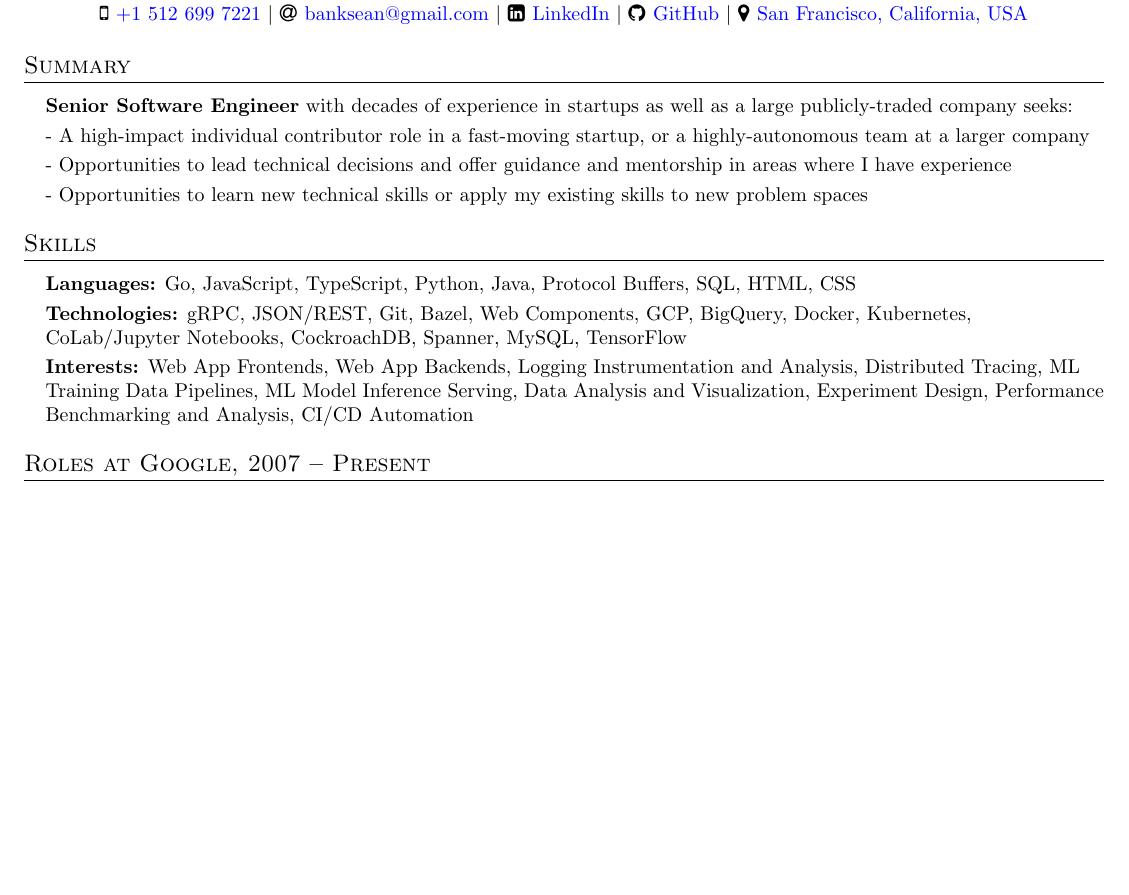
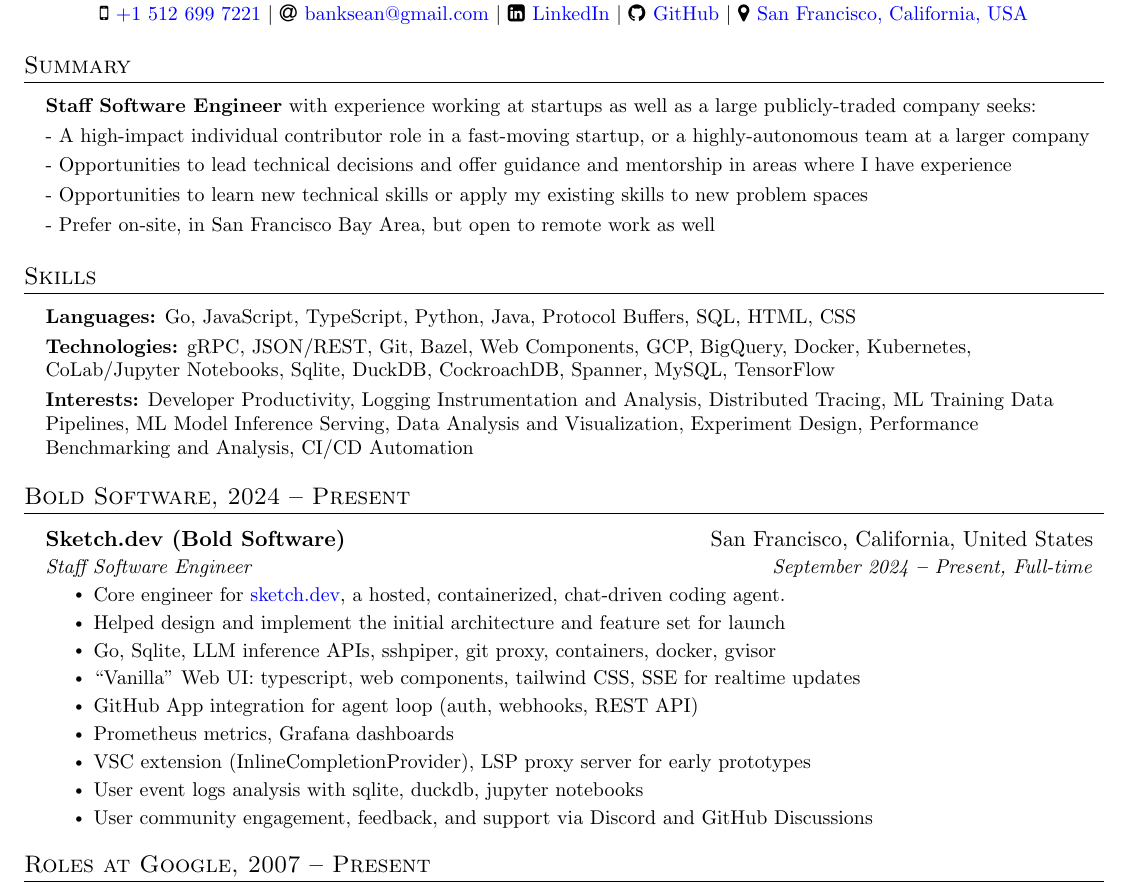
Before and after one commit to banksean/me3, a LaTeX CV (resume/sean_mccullough_cv.tex): part of page 1 of 3, cut so that both start at the same text, the shorter picture padded with empty space. Compiled offline with pdfLaTeX.

Commit message:
update resume

```diff
--- a/resume/sean_mccullough_cv.tex
+++ b/resume/sean_mccullough_cv.tex
@@ -157,10 +157,11 @@
 \vspace{2pt}
 \resumeSubHeadingListStart
   \small{\item{
-      \textbf{Senior Software Engineer}{ with decades of experience in startups as well as a large publicly-traded company seeks:} \\ \vspace{3pt}
+      \textbf{Staff Software Engineer}{ with experience working at startups as well as a large publicly-traded company seeks:} \\ \vspace{3pt}
       \textbf{}{- A high-impact individual contributor role in a fast-moving startup, or a highly-autonomous team at a larger company} \\ \vspace{3pt}
       \textbf{}{- Opportunities to lead technical decisions and offer guidance and mentorship in areas where I have experience } \\ \vspace{3pt}
       \textbf{}{- Opportunities to learn new technical skills or apply my existing skills to new problem spaces } \\ \vspace{3pt}
+      \textbf{}{- Prefer on-site, in San Francisco Bay Area, but open to remote work as well}
   }}
 \resumeSubHeadingListEnd
 
@@ -174,9 +175,9 @@
 
         \textbf{Languages:}{ Go, JavaScript, TypeScript, Python, Java, Protocol Buffers, SQL, HTML, CSS } \\ \vspace{3pt}
 
-        \textbf{Technologies:}{ gRPC, JSON/REST, Git, Bazel, Web Components, GCP, BigQuery, Docker, Kubernetes, CoLab/Jupyter Notebooks, CockroachDB, Spanner, MySQL, TensorFlow } \\ \vspace{3pt}
+        \textbf{Technologies:}{ gRPC, JSON/REST, Git, Bazel, Web Components, GCP, BigQuery, Docker, Kubernetes, CoLab/Jupyter Notebooks, Sqlite, DuckDB, CockroachDB, Spanner, MySQL, TensorFlow } \\ \vspace{3pt}
 
-        \textbf{Interests:}{ Web App Frontends, Web App Backends, Logging Instrumentation and Analysis, Distributed Tracing, ML Training Data Pipelines, ML Model Inference Serving, Data Analysis and Visualization, Experiment Design, Performance Benchmarking and Analysis, CI/CD Automation } \\ \vspace{3pt}
+        \textbf{Interests:}{ Developer Productivity, Logging Instrumentation and Analysis, Distributed Tracing, ML Training Data Pipelines, ML Model Inference Serving, Data Analysis and Visualization, Experiment Design, Performance Benchmarking and Analysis, CI/CD Automation } \\ \vspace{3pt}
 
     }}
   \resumeSubHeadingListEnd
@@ -184,6 +185,27 @@
 
 
 %----------- EXPERIENCE -----------
+
+\section{Bold Software, 2024 \textbf{--} Present}
+  \vspace{3pt}
+  \resumeSubHeadingListStart
+
+    \resumeSubheading
+      {Sketch.dev (Bold Software)} {San Francisco, California, United States}
+      {Staff Software Engineer} {September 2024 \textbf{--} Present, Full-time}
+        \resumeItemListStart
+        \resumeItem{Core engineer for \href{https://sketch.dev}{sketch.dev}, a hosted, containerized, chat-driven coding agent.}
+        \resumeItem{Helped design and implement the initial architecture and feature set for launch}
+        \resumeItem{Go, Sqlite, LLM inference APIs, sshpiper, git proxy, containers, docker, gvisor}
+        \resumeItem{“Vanilla” Web UI: typescript, web components, tailwind CSS, SSE for realtime updates}
+        \resumeItem{GitHub App integration for agent loop (auth, webhooks, REST API)}
+        \resumeItem{Prometheus metrics, Grafana dashboards}
+        \resumeItem{VSC extension (InlineCompletionProvider), LSP proxy server for early prototypes}
+        \resumeItem{User event logs analysis with sqlite, duckdb, jupyter notebooks}
+        \resumeItem{User community engagement, feedback, and support via Discord and GitHub Discussions}
+        \resumeItemListEnd
+
+  \resumeSubHeadingListEnd
 
 \section{Roles at Google, 2007 \textbf{--} Present}
   \vspace{3pt}
```
Also changed, not shown: resume/sean_mccullough_cv.pdf.
